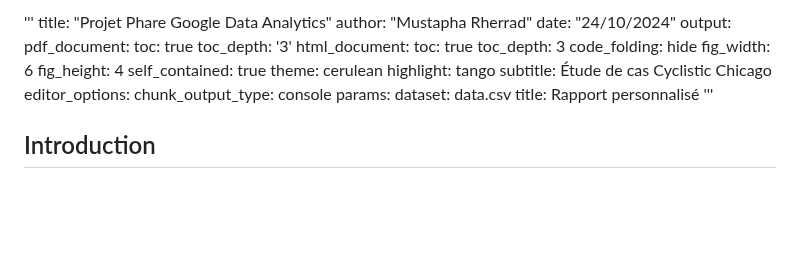
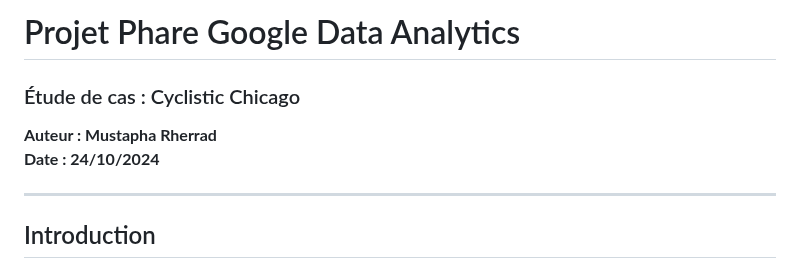
Before and after one commit to MustaphaRherrad/Cyclistic-Case-Study, a Markdown page: README.md, the part around the change. Rendered like a GitHub page; blank space fills up the shorter version.

```diff
--- a/README.md
+++ b/README.md
@@ -1,27 +1,9 @@
-'''
-title: "Projet Phare Google Data Analytics"
-author: "Mustapha Rherrad"
-date: "24/10/2024"
-output:
-  pdf_document:
-    toc: true
-    toc_depth: '3'
-  html_document:
-    toc: true
-    toc_depth: 3
-    code_folding: hide
-    fig_width: 6
-    fig_height: 4
-    self_contained: true
-    theme: cerulean
-    highlight: tango
-subtitle: Étude de cas Cyclistic Chicago
-editor_options:
-  chunk_output_type: console
-params:
-  dataset: data.csv
-  title: Rapport personnalisé
-'''
+# Projet Phare Google Data Analytics
+### Étude de cas : Cyclistic Chicago
+**Auteur : Mustapha Rherrad**
+**Date : 24/10/2024**
+
+---
 
 
 ## Introduction
```
